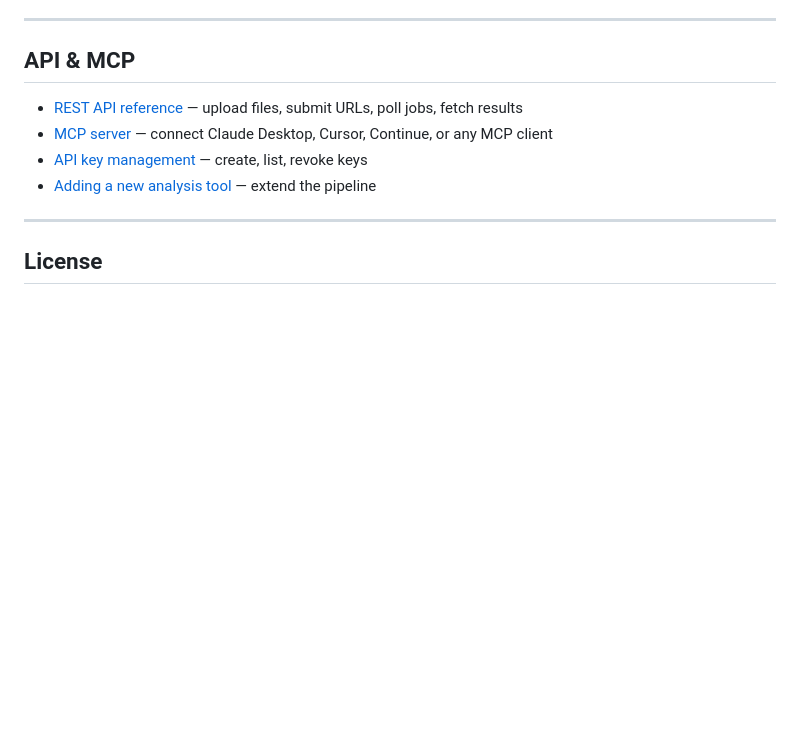
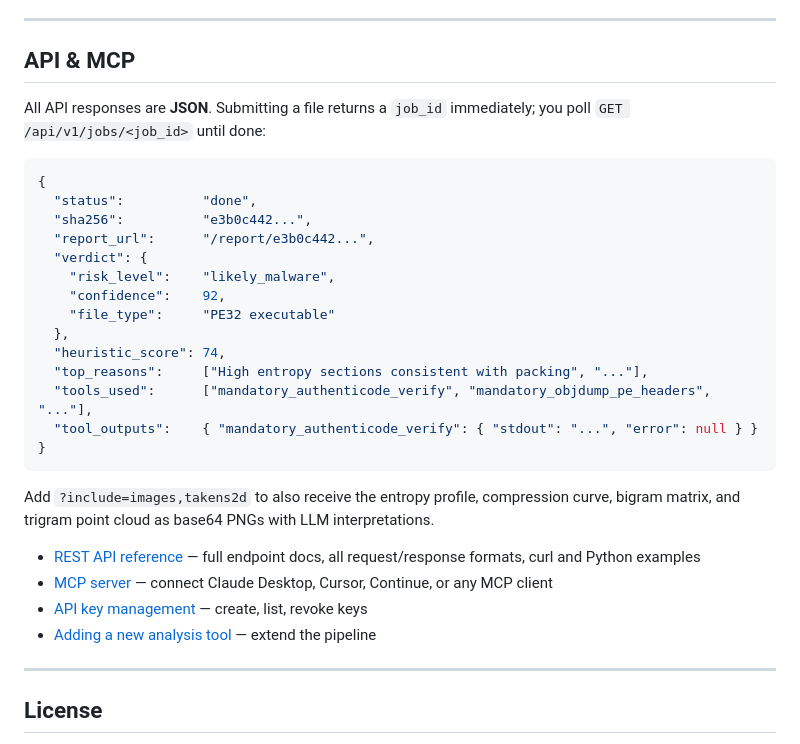
Before and after one commit to toorandom/malhaus, a Markdown page: README.md, the part around the change. Drawn GitHub-style; blank space fills up the shorter version.

Commit message:
Add JSON output format summary to README API section
Co-Authored-By: Claude <https://claude.ai>

````diff
--- a/README.md
+++ b/README.md
@@ -105,7 +105,28 @@ See `.env.example` for full configuration examples.
 
 ## API & MCP
 
-- [REST API reference](README-API.md) — upload files, submit URLs, poll jobs, fetch results
+All API responses are **JSON**. Submitting a file returns a `job_id` immediately; you poll `GET /api/v1/jobs/<job_id>` until done:
+
+```json
+{
+  "status":          "done",
+  "sha256":          "e3b0c442...",
+  "report_url":      "/report/e3b0c442...",
+  "verdict": {
+    "risk_level":    "likely_malware",
+    "confidence":    92,
+    "file_type":     "PE32 executable"
+  },
+  "heuristic_score": 74,
+  "top_reasons":     ["High entropy sections consistent with packing", "..."],
+  "tools_used":      ["mandatory_authenticode_verify", "mandatory_objdump_pe_headers", "..."],
+  "tool_outputs":    { "mandatory_authenticode_verify": { "stdout": "...", "error": null } }
+}
+```
+
+Add `?include=images,takens2d` to also receive the entropy profile, compression curve, bigram matrix, and trigram point cloud as base64 PNGs with LLM interpretations.
+
+- [REST API reference](README-API.md) — full endpoint docs, all request/response formats, curl and Python examples
 - [MCP server](README-MCP.md) — connect Claude Desktop, Cursor, Continue, or any MCP client
 - [API key management](README-API-KEY-MGNT.md) — create, list, revoke keys
 - [Adding a new analysis tool](README-CREATE-NEW-TOOL.md) — extend the pipeline
````
